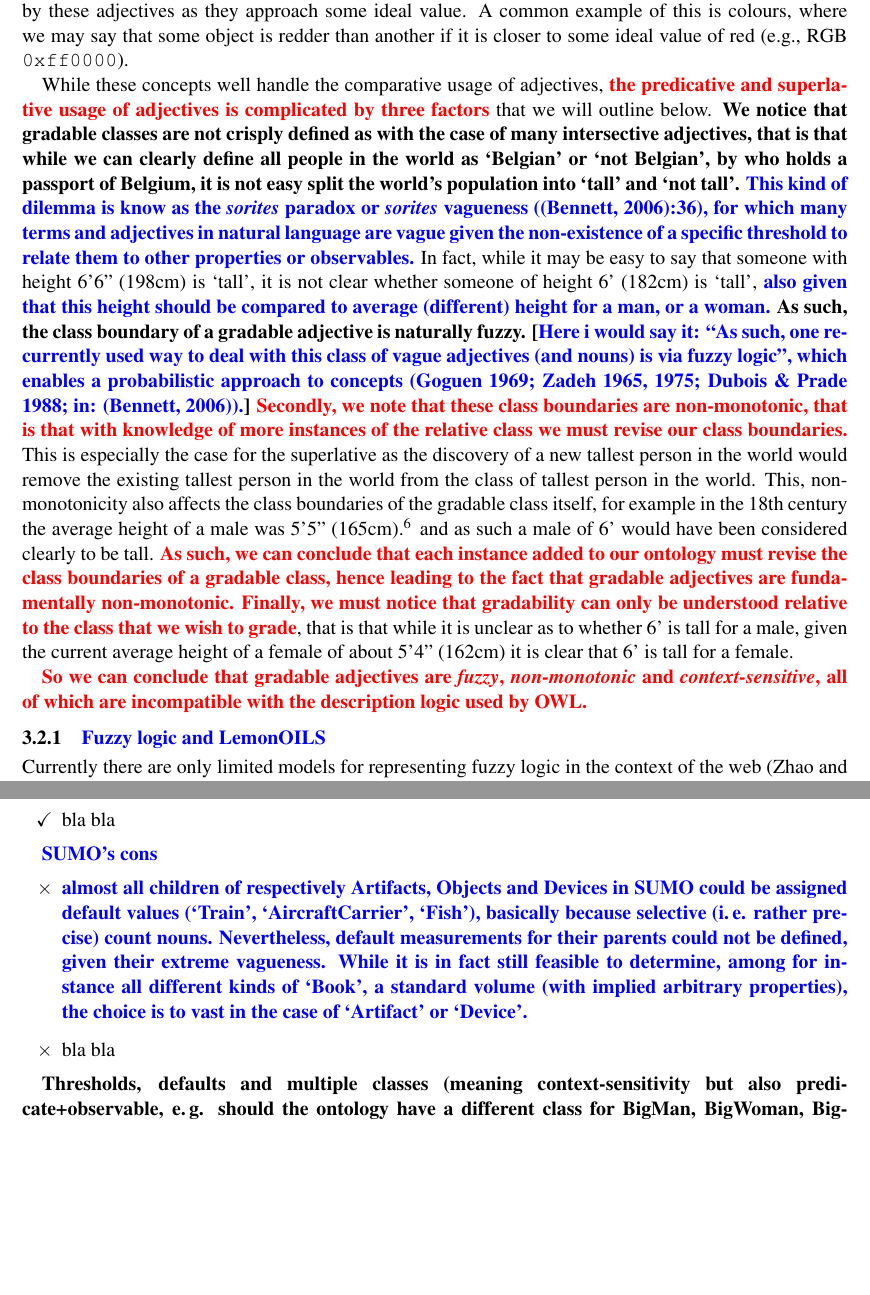
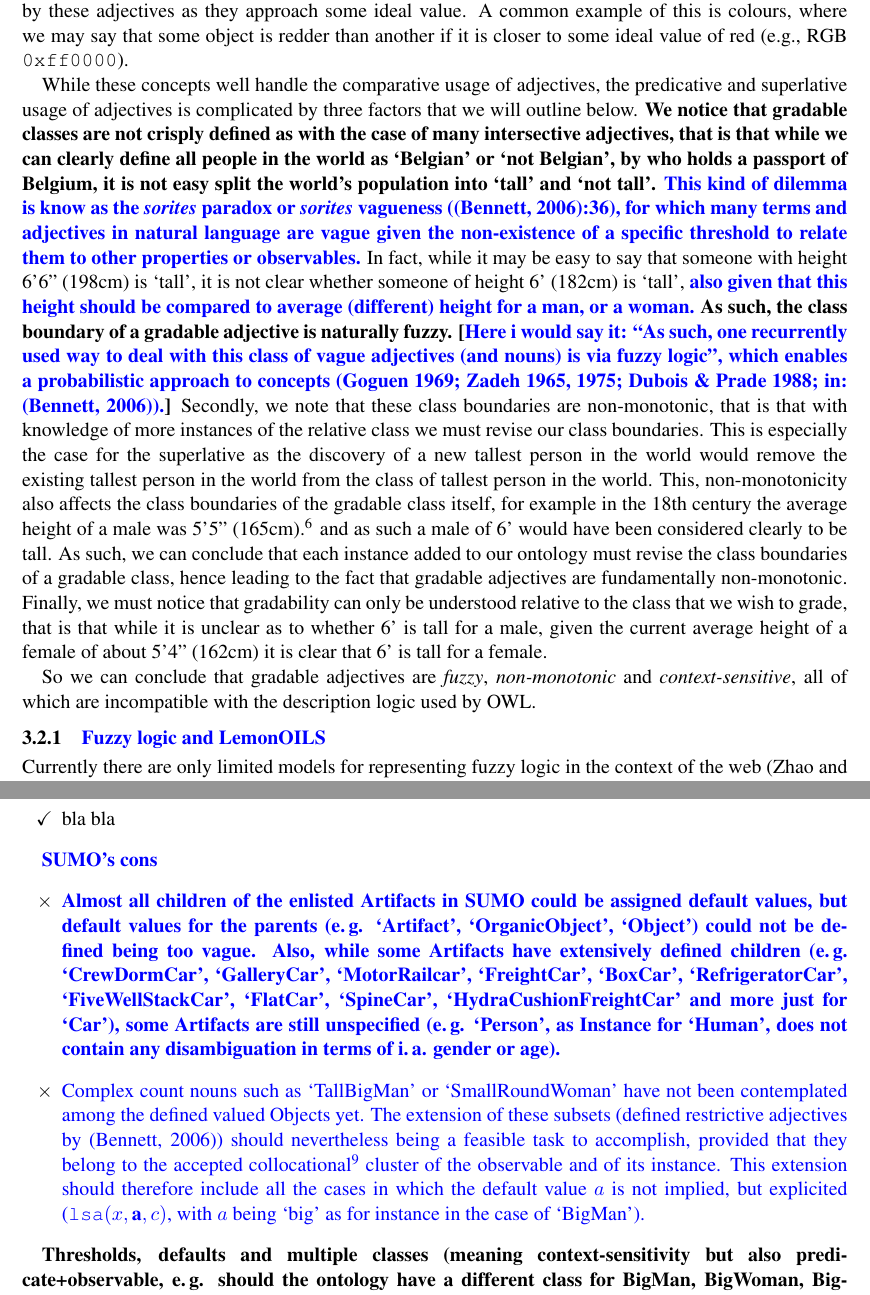
Before and after one commit to jmccrae/cogalex-adjectives, a LaTeX paper (cogalex-adjectives.tex): two parts of pages 6 and 9 of 14 before the commit and two parts of pages 6 and 10 of 15 after it, joined at a grey line, cut so that both start at the same text, the shorter picture padded with empty space. The pictures show the PDF file cogalex-adjectives.pdf that the author committed with the source.

Commit message:
More changes
More changes

```diff
--- a/cogalex-adjectives.tex
+++ b/cogalex-adjectives.tex
@@ -8,6 +8,10 @@
 \usepackage{xcolor}
 \usepackage{enumitem}
 \usepackage{color}
+\usepackage{xcolor,cancel} %for strikeout in math
+\newcommand\hcancel[2][black]{\setbox0=\hbox{$#2$}%
+\rlap{\raisebox{.45\ht0}{\textcolor{#1}{\rule{\wd0}{1pt}}}}#2}
+
 \usepackage{textcomp} %for copyright and registered symbols
 
 \usepackage{amssymb}%for \done and \crossed under itemize
@@ -367,8 +371,8 @@ redder than another if it is closer to some ideal value of red
 (e.g., RGB {\tt 0xff0000}).
 
 
-While these concepts well handle the comparative usage of adjectives, \textbf{\textcolor{red}{the
-predicative and superlative usage of adjectives is complicated by three factors}}
+While these concepts well handle the comparative usage of adjectives, the
+predicative and superlative usage of adjectives is complicated by three factors
 that we will outline below. \textbf{We notice that gradable classes are not
 crisply defined as with the case of many intersective adjectives, that is that
 while we can clearly define all people in the world as `Belgian' or
@@ -377,26 +381,26 @@ split the world's population into `tall' and `not tall'. \textcolor{blue}{This k
 be easy to say that someone with height 6'6'' (198cm) is `tall', it is not clear
 whether someone of height 6' (182cm) is `tall', \textbf{\textcolor{blue}{also given that this height should be compared to average (different)
 height for a man, or a woman.}} \textbf{As such, the class boundary of a gradable adjective is
-naturally fuzzy. [\textcolor{blue}{Here i would say it: ``As such, one recurrently used way to deal with this class of vague adjectives (and nouns) is via fuzzy logic'', which enables a probabilistic approach to concepts (Goguen 1969; Zadeh 1965, 1975; Dubois \& Prade 1988; in: \cite{Bennett06kr}).}]} \textbf{\textcolor{red}{Secondly, we note that these class boundaries are
+naturally fuzzy. [\textcolor{blue}{Here i would say it: ``As such, one recurrently used way to deal with this class of vague adjectives (and nouns) is via fuzzy logic'', which enables a probabilistic approach to concepts (Goguen 1969; Zadeh 1965, 1975; Dubois \& Prade 1988; in: \cite{Bennett06kr}).}]} Secondly, we note that these class boundaries are
 non-monotonic, that is that with knowledge of more instances of the relative
-class we must revise our class boundaries.}} This is especially the case for the
+class we must revise our class boundaries. This is especially the case for the
 superlative as the discovery of a new tallest person in the world would remove
 the existing tallest person in the world from the class of tallest person in the
 world. This, non-monotonicity also affects the class boundaries of the gradable
 class itself, for example in the 18th century the average height of a male was
 5'5'' (165cm).\footnote{\url{https://en.wikipedia.org/wiki/Human_height}}
 and as such a male of 6' would have been considered clearly to be
-tall. \textbf{\textcolor{red}{As such, we can conclude that each instance added to our ontology must
+tall. As such, we can conclude that each instance added to our ontology must
 revise the class boundaries of a gradable class, hence leading to the fact that
 gradable adjectives are fundamentally non-monotonic. Finally, we must notice
 that gradability can only be understood relative to the class that we wish to
-grade}}, that is that while it is unclear as to whether 6' is tall for a male,
+grade, that is that while it is unclear as to whether 6' is tall for a male,
 given the current average height of a female of about 5'4'' (162cm) it is clear
 that 6' is tall for a female.
 
-\textbf{\textcolor{red}{So we can conclude that gradable adjectives are \emph{fuzzy}, \emph{non-monotonic}
+So we can conclude that gradable adjectives are \emph{fuzzy}, \emph{non-monotonic}
 and \emph{context-sensitive}, all of which are incompatible with the description
-logic used by OWL.}}
+logic used by OWL.
 
 \subsubsection{\textcolor{blue}{Fuzzy logic and LemonOILS}}
 Currently there are only limited models for representing fuzzy
@@ -534,9 +542,9 @@ and it is context-sensitive (as whether an individual counts a big or not depend
 
 \textbf{\textcolor{blue}{SUMO's cons}}
 \begin{itemize}
-\crossed \textbf{\textcolor{blue}{almost all children of respectively Artifacts, Objects and Devices in SUMO could be assigned default values (`Train', `AircraftCarrier', `Fish'), basically because selective (i.\,e. rather precise) count nouns. Nevertheless, default measurements for their parents could not be defined, given their extreme vagueness. While it is in fact still feasible to determine, among for instance all different kinds of `Book', a standard volume (with implied arbitrary properties), the choice is to vast in the case of `Artifact' or `Device'.}}
+\crossed \textbf{\textcolor{blue}{Almost all children of the enlisted Artifacts in SUMO could be assigned default values, but default values for the parents (e.\,g. `Artifact', `OrganicObject', `Object') could not be defined being too vague. Also, while some Artifacts have extensively defined children (e.\,g. `CrewDormCar', `GalleryCar', `MotorRailcar', `FreightCar', `BoxCar', `RefrigeratorCar', `FiveWellStackCar', `FlatCar', `SpineCar', `HydraCushionFreightCar' and more just for `Car'), some Artifacts are still unspecified (e.\,g. `Person', as Instance for `Human', does not contain any disambiguation in terms of i.\,a. gender or age).}}
 
-\crossed bla bla
+\crossed \textcolor{blue}{Complex count nouns such as `TallBigMan' or `SmallRoundWoman' have not been contemplated among the defined valued Objects yet. The extension of these subsets (defined restrictive adjectives by \cite{Bennett06kr}) should nevertheless being a feasible task to accomplish, provided that they belong to the accepted collocational\footnote{One condition for the predicates of the observable / observable's instance to be analyzed is that they count as collocational forms once merged to it in a subset. In other words, while it can be feasible to set default values for a subset such as `BroadShoulder' (since the adjective `broad' standardly collocates with the noun `shoulder'), the same cannot be said for e.\.g. `BroadWoman', where the adj.+noun matching is novel or unconventional. A stand-alone case is also represented in this regard by idiomatic or metaphorical expressions, such as `high risk' or `to keep one's head up high'.} cluster of the observable and of its instance. This extension should therefore include all the cases in which the default value \textbf{$a$} is not implied, but explicited ($\texttt{lsa}(x, \textbf{a}, c)$, with \textbf{$a$} being `big' as for instance in the case of `BigMan').}
 \end{itemize}
 
 
```
Also changed, not shown: cogalex-adjectives.pdf, cogalex-adjectives.tex (8 more changed lines).
